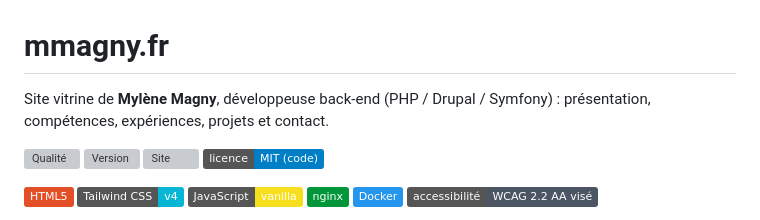
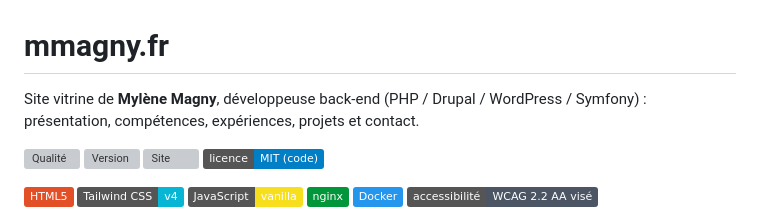
Before and after one commit to mmagny89/mmagny, a Markdown page: README.md, the part around the change. Drawn GitHub-style; badges without logos; grey boxes are pictures that could not be loaded.

Commit message:
docs: ajouter WordPress à la présentation du dépôt

```diff
--- a/README.md
+++ b/README.md
@@ -1,7 +1,7 @@
 # mmagny.fr
 
 Site vitrine de **Mylène Magny**, développeuse back-end (PHP / Drupal /
-Symfony) : présentation, compétences, expériences, projets et contact.
+WordPress / Symfony) : présentation, compétences, expériences, projets et contact.
 
 [![Qualité](https://github.com/mmagny89/mmagny/actions/workflows/qualite.yml/badge.svg)](https://github.com/mmagny89/mmagny/actions/workflows/qualite.yml)
 [![Version](https://img.shields.io/github/v/tag/mmagny89/mmagny?sort=semver&label=version)](CHANGELOG.md)
```
